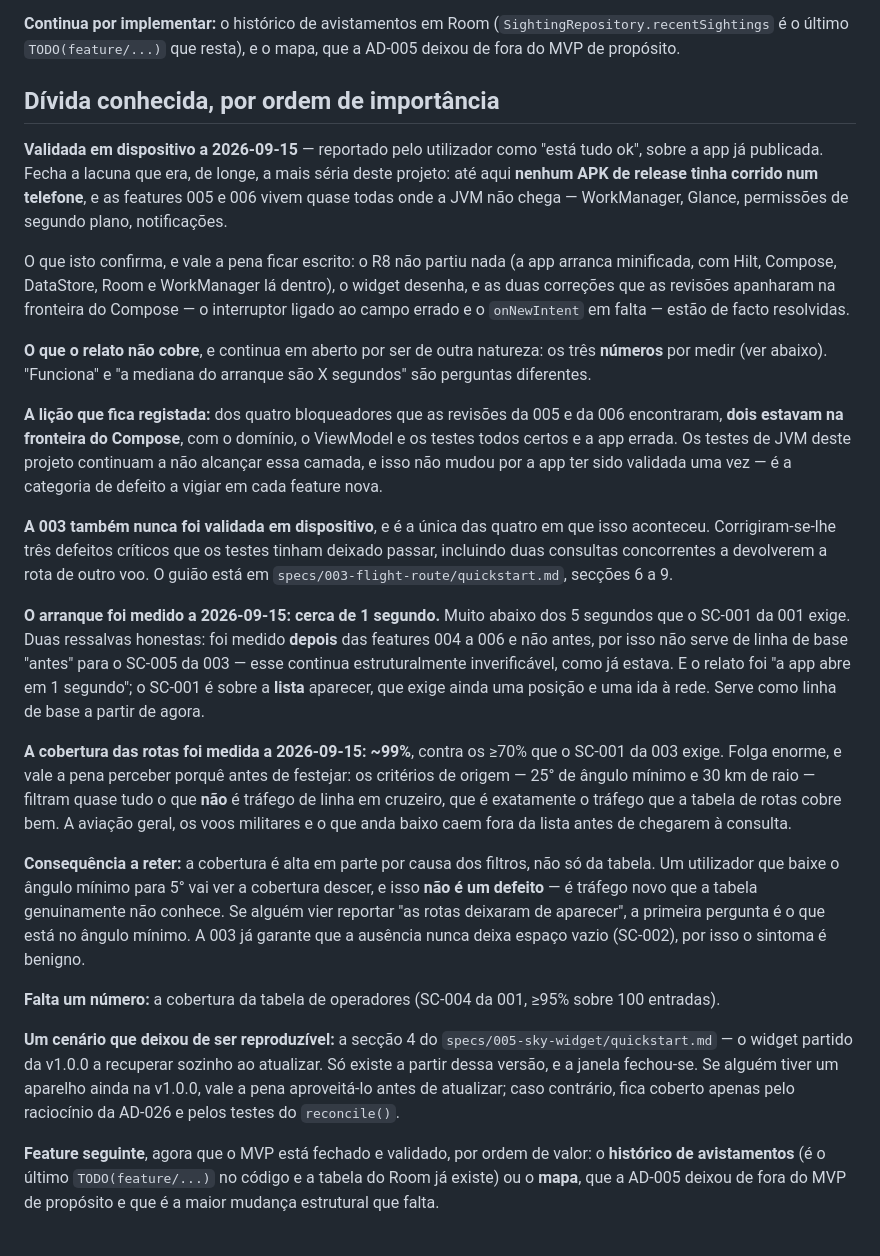
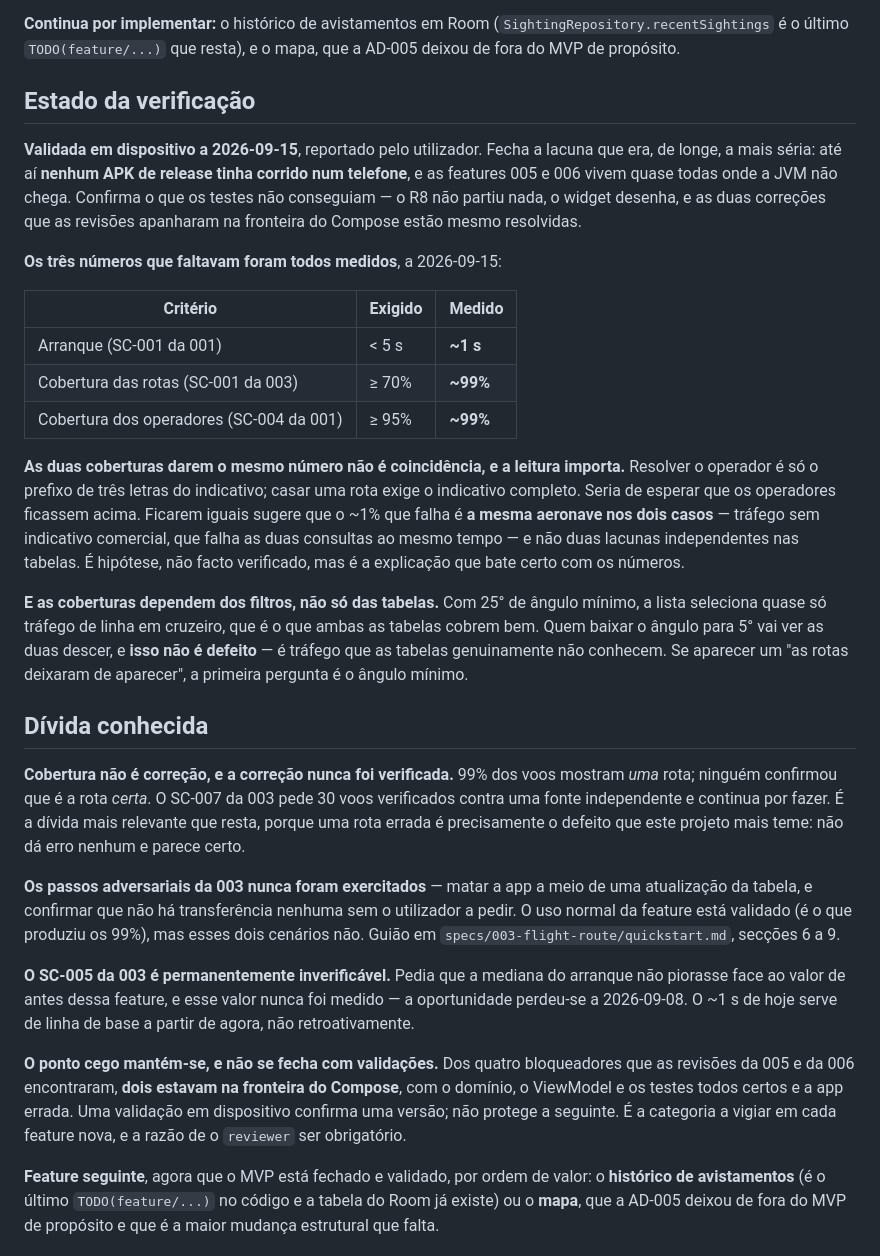
Before and after one commit to david12345/mySky, a Markdown page: CLAUDE.md, the part around the change. Drawn GitHub-style.

Commit message:
Cobertura dos operadores: ~99%. Os tres numeros estao medidos
Contra os >=95% do SC-004 da 001. Fecha o ultimo dos tres numeros que estavam por
medir desde a primeira feature.

As duas coberturas darem o mesmo valor nao e coincidencia, e a leitura importa:
resolver o operador e so o prefixo de tres letras, casar uma rota exige o
indicativo completo, por isso seria de esperar que os operadores ficassem acima.
Ficarem iguais sugere que o ~1% que falha e a MESMA aeronave nos dois casos --
trafego sem indicativo comercial, que falha as duas consultas ao mesmo tempo -- e
nao duas lacunas independentes. Hipotese, nao facto verificado.

A seccao de divida foi reescrita: tinha-se tornado uma mistura de fechado e aberto,
ilegivel para quem chegasse ao ficheiro. Passa a haver "Estado da verificacao" com
o que esta confirmado, e "Divida conhecida" so com o que esta mesmo aberto.

O que resta, por ordem: a CORRECAO das rotas nunca foi verificada (99% mostram uma
rota; ninguem confirmou que e a rota certa -- SC-007), os passos adversariais da
003, e o SC-005 que e permanentemente inverificavel.

Co-Authored-By: Claude Opus 5 <noreply@anthropic.com>
Claude-Session: https://claude.ai/code/session_01Qrv2Pdi1KpCEms324adt7n

```diff
--- a/CLAUDE.md
+++ b/CLAUDE.md
@@ -806,55 +806,54 @@ widget de ecrã inicial, e notificações de passagem.
 **Continua por implementar:** o histórico de avistamentos em Room (`SightingRepository.recentSightings`
 é o último `TODO(feature/...)` que resta), e o mapa, que a AD-005 deixou de fora do MVP de propósito.
 
-## Dívida conhecida, por ordem de importância
+## Estado da verificação
 
-**Validada em dispositivo a 2026-09-15** — reportado pelo utilizador como "está tudo ok", sobre a
-app já publicada. Fecha a lacuna que era, de longe, a mais séria deste projeto: até aqui **nenhum APK
-de release tinha corrido num telefone**, e as features 005 e 006 vivem quase todas onde a JVM não
-chega — WorkManager, Glance, permissões de segundo plano, notificações.
+**Validada em dispositivo a 2026-09-15**, reportado pelo utilizador. Fecha a lacuna que era, de longe,
+a mais séria: até aí **nenhum APK de release tinha corrido num telefone**, e as features 005 e 006
+vivem quase todas onde a JVM não chega. Confirma o que os testes não conseguiam — o R8 não partiu nada,
+o widget desenha, e as duas correções que as revisões apanharam na fronteira do Compose estão mesmo
+resolvidas.
 
-O que isto confirma, e vale a pena ficar escrito: o R8 não partiu nada (a app arranca minificada, com
-Hilt, Compose, DataStore, Room e WorkManager lá dentro), o widget desenha, e as duas correções que as
-revisões apanharam na fronteira do Compose — o interruptor ligado ao campo errado e o `onNewIntent` em
-falta — estão de facto resolvidas.
+**Os três números que faltavam foram todos medidos**, a 2026-09-15:
 
-**O que o relato não cobre**, e continua em aberto por ser de outra natureza: os três **números** por
-medir (ver abaixo). "Funciona" e "a mediana do arranque são X segundos" são perguntas diferentes.
+| Critério | Exigido | Medido |
+|---|---|---|
+| Arranque (SC-001 da 001) | < 5 s | **~1 s** |
+| Cobertura das rotas (SC-001 da 003) | ≥ 70% | **~99%** |
+| Cobertura dos operadores (SC-004 da 001) | ≥ 95% | **~99%** |
 
-**A lição que fica registada:** dos quatro bloqueadores que as revisões da 005 e da 006 encontraram,
-**dois estavam na fronteira do Compose**, com o domínio, o ViewModel e os testes todos certos e a app
-errada. Os testes de JVM deste projeto continuam a não alcançar essa camada, e isso não mudou por a app
-ter sido validada uma vez — é a categoria de defeito a vigiar em cada feature nova.
+**As duas coberturas darem o mesmo número não é coincidência, e a leitura importa.** Resolver o
+operador é só o prefixo de três letras do indicativo; casar uma rota exige o indicativo completo. Seria
+de esperar que os operadores ficassem acima. Ficarem iguais sugere que o ~1% que falha é **a mesma
+aeronave nos dois casos** — tráfego sem indicativo comercial, que falha as duas consultas ao mesmo
+tempo — e não duas lacunas independentes nas tabelas. É hipótese, não facto verificado, mas é a
+explicação que bate certo com os números.
 
-**A 003 também nunca foi validada em dispositivo**, e é a única das quatro em que isso aconteceu.
-Corrigiram-se-lhe três defeitos críticos que os testes tinham deixado passar, incluindo duas consultas
-concorrentes a devolverem a rota de outro voo. O guião está em
+**E as coberturas dependem dos filtros, não só das tabelas.** Com 25° de ângulo mínimo, a lista
+seleciona quase só tráfego de linha em cruzeiro, que é o que ambas as tabelas cobrem bem. Quem baixar o
+ângulo para 5° vai ver as duas descer, e **isso não é defeito** — é tráfego que as tabelas genuinamente
+não conhecem. Se aparecer um "as rotas deixaram de aparecer", a primeira pergunta é o ângulo mínimo.
+
+## Dívida conhecida
+
+**Cobertura não é correção, e a correção nunca foi verificada.** 99% dos voos mostram *uma* rota;
+ninguém confirmou que é a rota *certa*. O SC-007 da 003 pede 30 voos verificados contra uma fonte
+independente e continua por fazer. É a dívida mais relevante que resta, porque uma rota errada é
+precisamente o defeito que este projeto mais teme: não dá erro nenhum e parece certo.
+
+**Os passos adversariais da 003 nunca foram exercitados** — matar a app a meio de uma atualização da
+tabela, e confirmar que não há transferência nenhuma sem o utilizador a pedir. O uso normal da feature
+está validado (é o que produziu os 99%), mas esses dois cenários não. Guião em
 `specs/003-flight-route/quickstart.md`, secções 6 a 9.
 
-**O arranque foi medido a 2026-09-15: cerca de 1 segundo.** Muito abaixo dos 5 segundos que o SC-001
-da 001 exige. Duas ressalvas honestas: foi medido **depois** das features 004 a 006 e não antes, por
-isso não serve de linha de base "antes" para o SC-005 da 003 — esse continua estruturalmente
-inverificável, como já estava. E o relato foi "a app abre em 1 segundo"; o SC-001 é sobre a **lista**
-aparecer, que exige ainda uma posição e uma ida à rede. Serve como linha de base a partir de agora.
+**O SC-005 da 003 é permanentemente inverificável.** Pedia que a mediana do arranque não piorasse face
+ao valor de antes dessa feature, e esse valor nunca foi medido — a oportunidade perdeu-se a 2026-09-08.
+O ~1 s de hoje serve de linha de base a partir de agora, não retroativamente.
 
-**A cobertura das rotas foi medida a 2026-09-15: ~99%**, contra os ≥70% que o SC-001 da 003 exige.
-Folga enorme, e vale a pena perceber porquê antes de festejar: os critérios de origem — 25° de ângulo
-mínimo e 30 km de raio — filtram quase tudo o que **não** é tráfego de linha em cruzeiro, que é
-exatamente o tráfego que a tabela de rotas cobre bem. A aviação geral, os voos militares e o que anda
-baixo caem fora da lista antes de chegarem à consulta.
-
-**Consequência a reter:** a cobertura é alta em parte por causa dos filtros, não só da tabela. Um
-utilizador que baixe o ângulo mínimo para 5° vai ver a cobertura descer, e isso **não é um defeito** —
-é tráfego novo que a tabela genuinamente não conhece. Se alguém vier reportar "as rotas deixaram de
-aparecer", a primeira pergunta é o que está no ângulo mínimo. A 003 já garante que a ausência nunca
-deixa espaço vazio (SC-002), por isso o sintoma é benigno.
-
-**Falta um número:** a cobertura da tabela de operadores (SC-004 da 001, ≥95% sobre 100 entradas).
-
-**Um cenário que deixou de ser reproduzível:** a secção 4 do `specs/005-sky-widget/quickstart.md` — o
-widget partido da v1.0.0 a recuperar sozinho ao atualizar. Só existe a partir dessa versão, e a janela
-fechou-se. Se alguém tiver um aparelho ainda na v1.0.0, vale a pena aproveitá-lo antes de atualizar;
-caso contrário, fica coberto apenas pelo raciocínio da AD-026 e pelos testes do `reconcile()`.
+**O ponto cego mantém-se, e não se fecha com validações.** Dos quatro bloqueadores que as revisões da
+005 e da 006 encontraram, **dois estavam na fronteira do Compose**, com o domínio, o ViewModel e os
+testes todos certos e a app errada. Uma validação em dispositivo confirma uma versão; não protege a
+seguinte. É a categoria a vigiar em cada feature nova, e a razão de o `reviewer` ser obrigatório.
 
 **Feature seguinte**, agora que o MVP está fechado e validado, por ordem de valor: o **histórico de
 avistamentos** (é o último `TODO(feature/...)` no código e a tabela do Room já existe) ou o **mapa**,
```
Also changed, not shown: specs/001-sky-list/quickstart.md (+13 -0 lines).
